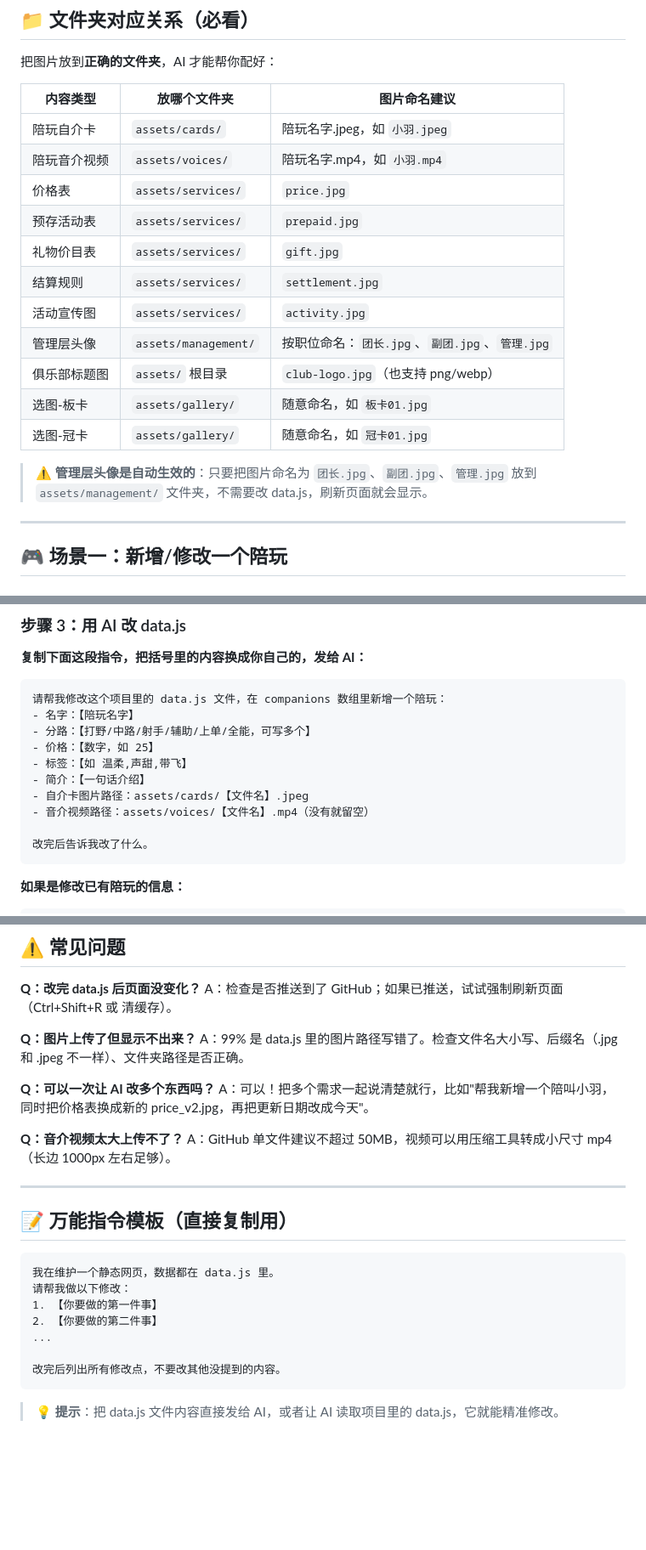
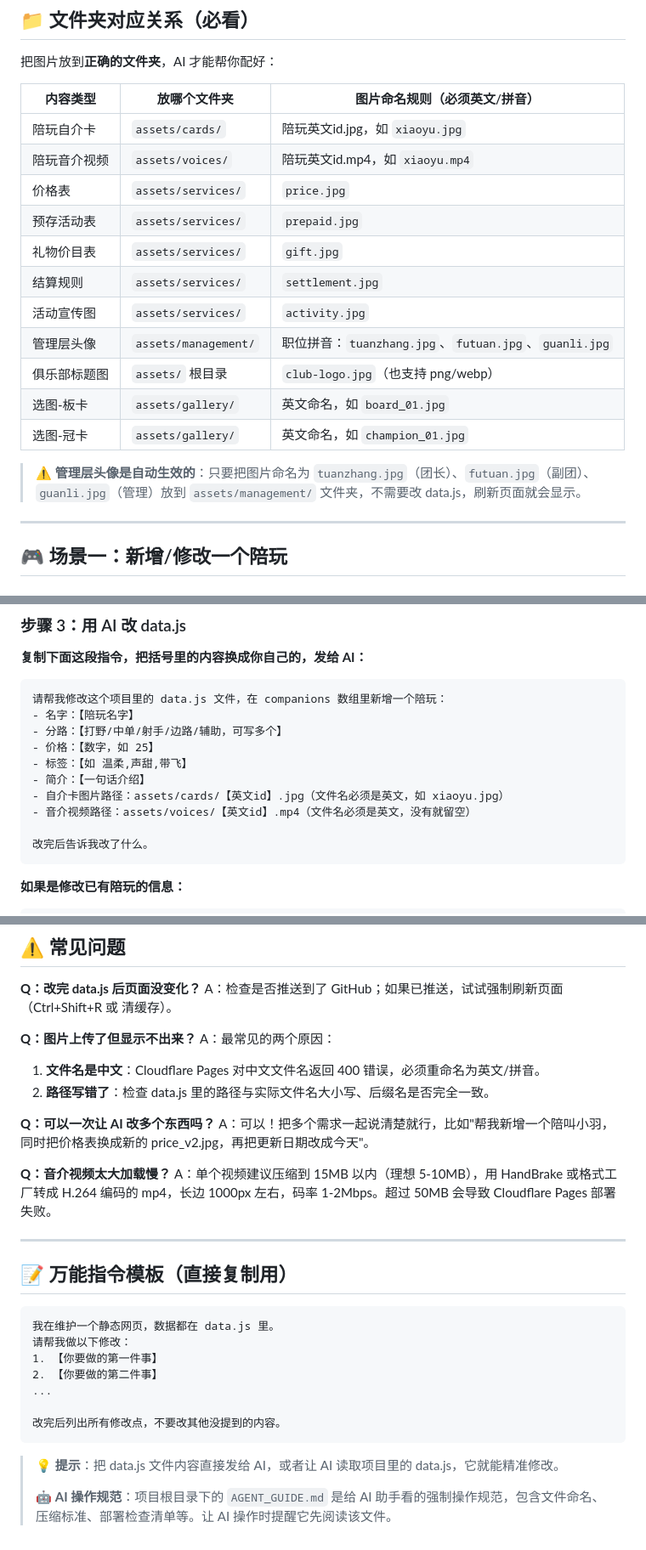
Before and after one commit to srhovo/GW-CLUB, a Markdown page: UPDATE_GUIDE.md, 3 parts joined by grey strips. Shown at 85% size. Drawn GitHub-style; blank space fills up the shorter version.

Commit message:
新增 AGENT_GUIDE.md AI操作强制规范（文件命名/压缩标准/部署检查清单），同步更新 UPDATE_GUIDE.md 过时内容

````diff
--- a/UPDATE_GUIDE.md
+++ b/UPDATE_GUIDE.md
@@ -25,21 +27,21 @@
 
 把图片放到**正确的文件夹**，AI 才能帮你配好：
 
-| 内容类型 | 放哪个文件夹 | 图片命名建议 |
-|---------|------------|------------|
-| 陪玩自介卡 | `assets/cards/` | 陪玩名字.jpeg，如 `小羽.jpeg` |
-| 陪玩音介视频 | `assets/voices/` | 陪玩名字.mp4，如 `小羽.mp4` |
+| 内容类型 | 放哪个文件夹 | 图片命名规则（必须英文/拼音） |
+|---------|------------|--------------------------|
+| 陪玩自介卡 | `assets/cards/` | 陪玩英文id.jpg，如 `xiaoyu.jpg` |
+| 陪玩音介视频 | `assets/voices/` | 陪玩英文id.mp4，如 `xiaoyu.mp4` |
 | 价格表 | `assets/services/` | `price.jpg` |
 | 预存活动表 | `assets/services/` | `prepaid.jpg` |
 | 礼物价目表 | `assets/services/` | `gift.jpg` |
 | 结算规则 | `assets/services/` | `settlement.jpg` |
 | 活动宣传图 | `assets/services/` | `activity.jpg` |
-| 管理层头像 | `assets/management/` | 按职位命名：`团长.jpg`、`副团.jpg`、`管理.jpg` |
+| 管理层头像 | `assets/management/` | 职位拼音：`tuanzhang.jpg`、`futuan.jpg`、`guanli.jpg` |
 | 俱乐部标题图 | `assets/` 根目录 | `club-logo.jpg`（也支持 png/webp） |
-| 选图-板卡 | `assets/gallery/` | 随意命名，如 `板卡01.jpg` |
-| 选图-冠卡 | `assets/gallery/` | 随意命名，如 `冠卡01.jpg` |
+| 选图-板卡 | `assets/gallery/` | 英文命名，如 `board_01.jpg` |
+| 选图-冠卡 | `assets/gallery/` | 英文命名，如 `champion_01.jpg` |
 
-> ⚠️ **管理层头像是自动生效的**：只要把图片命名为 `团长.jpg`、`副团.jpg`、`管理.jpg` 放到 `assets/management/` 文件夹，不需要改 data.js，刷新页面就会显示。
+> ⚠️ **管理层头像是自动生效的**：只要把图片命名为 `tuanzhang.jpg`（团长）、`futuan.jpg`（副团）、`guanli.jpg`（管理）放到 `assets/management/` 文件夹，不需要改 data.js，刷新页面就会显示。
 
 ---
 
@@ -59,12 +61,12 @@
 ```
 请帮我修改这个项目里的 data.js 文件，在 companions 数组里新增一个陪玩：
 - 名字：【陪玩名字】
-- 分路：【打野/中路/射手/辅助/上单/全能，可写多个】
+- 分路：【打野/中单/射手/边路/辅助，可写多个】
 - 价格：【数字，如 25】
 - 标签：【如 温柔,声甜,带飞】
 - 简介：【一句话介绍】
-- 自介卡图片路径：assets/cards/【文件名】.jpeg
-- 音介视频路径：assets/voices/【文件名】.mp4（没有就留空）
+- 自介卡图片路径：assets/cards/【英文id】.jpg（文件名必须是英文，如 xiaoyu.jpg）
+- 音介视频路径：assets/voices/【英文id】.mp4（文件名必须是英文，没有就留空）
 
 改完后告诉我改了什么。
 ```
@@ -182,13 +187,15 @@
 A：检查是否推送到了 GitHub；如果已推送，试试强制刷新页面（Ctrl+Shift+R 或 清缓存）。
 
 **Q：图片上传了但显示不出来？**
-A：99% 是 data.js 里的图片路径写错了。检查文件名大小写、后缀名（.jpg 和 .jpeg 不一样）、文件夹路径是否正确。
+A：最常见的两个原因：
+1. **文件名是中文**：Cloudflare Pages 对中文文件名返回 400 错误，必须重命名为英文/拼音。
+2. **路径写错了**：检查 data.js 里的路径与实际文件名大小写、后缀名是否完全一致。
 
 **Q：可以一次让 AI 改多个东西吗？**
 A：可以！把多个需求一起说清楚就行，比如"帮我新增一个陪叫小羽，同时把价格表换成新的 price_v2.jpg，再把更新日期改成今天"。
 
-**Q：音介视频太大上传不了？**
-A：GitHub 单文件建议不超过 50MB，视频可以用压缩工具转成小尺寸 mp4（长边 1000px 左右足够）。
+**Q：音介视频太大加载慢？**
+A：单个视频建议压缩到 15MB 以内（理想 5-10MB），用 HandBrake 或格式工厂转成 H.264 编码的 mp4，长边 1000px 左右，码率 1-2Mbps。超过 50MB 会导致 Cloudflare Pages 部署失败。
 
 ---
 
@@ -205,3 +212,5 @@ A：GitHub 单文件建议不超过 50MB，视频可以用压缩工具转成小
 ```
 
 > 💡 **提示**：把 data.js 文件内容直接发给 AI，或者让 AI 读取项目里的 data.js，它就能精准修改。
+>
+> 🤖 **AI 操作规范**：项目根目录下的 `AGENT_GUIDE.md` 是给 AI 助手看的强制操作规范，包含文件命名、压缩标准、部署检查清单等。让 AI 操作时提醒它先阅读该文件。
````
Also changed, not shown: other parts of UPDATE_GUIDE.md (+6 -1 lines), AGENT_GUIDE.md (added, +263 -0 lines).
